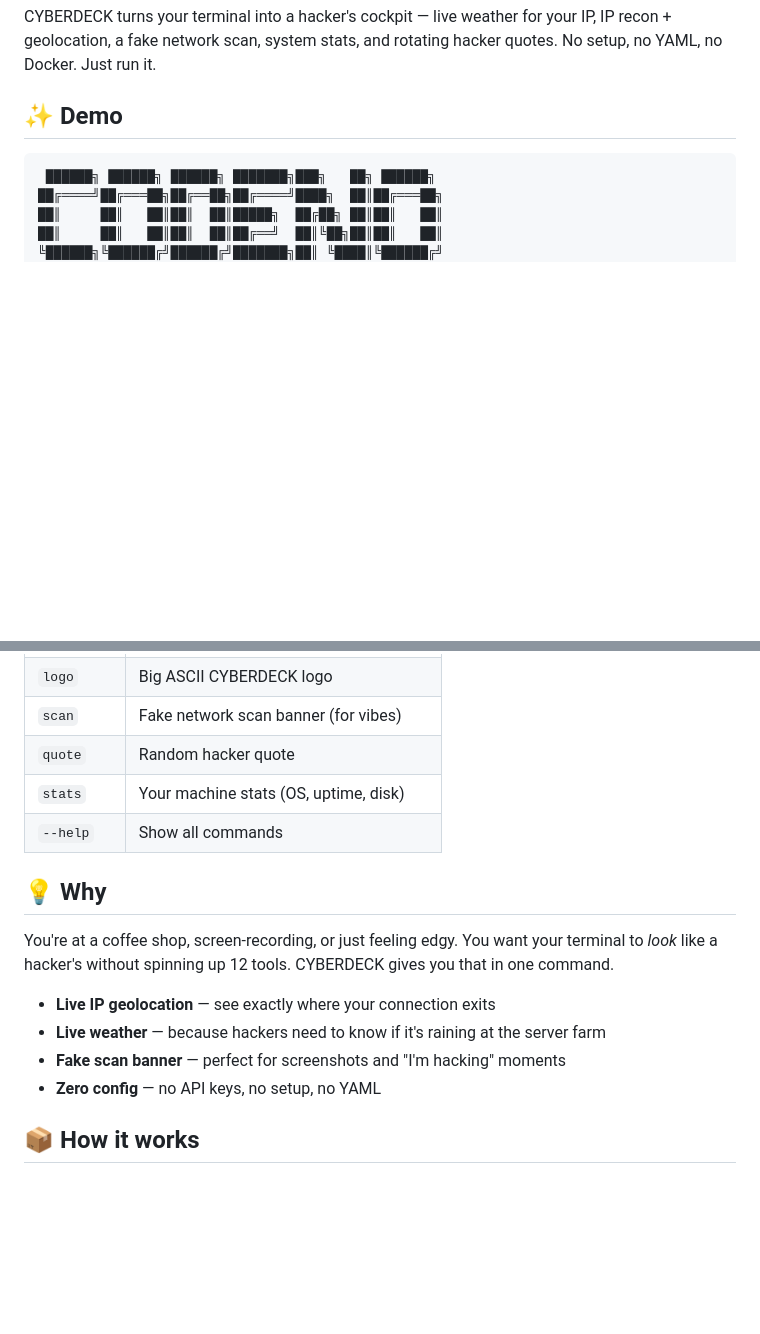
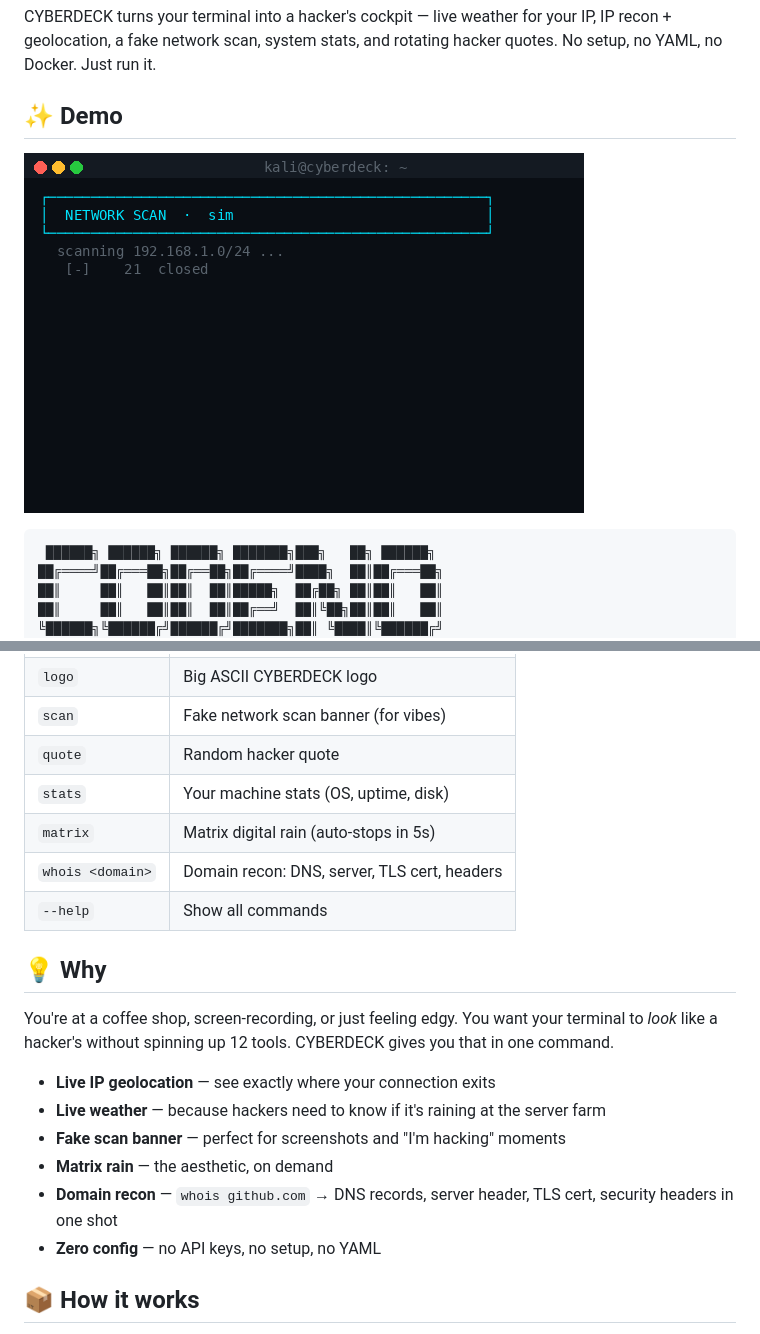
Before and after one commit to omonux/cyberdeck, a Markdown page: README.md, 2 parts joined by grey strips. GitHub-like rendering; pictures changed too: demo.gif (added); blank space fills up the shorter version.

Commit message:
add matrix rain, whois recon, demo GIF, launch posts

````diff
--- a/README.md
+++ b/README.md
@@ -17,6 +17,8 @@ One command. Zero config. Instant hacker mode.
 CYBERDECK turns your terminal into a hacker's cockpit — live weather for your IP, IP recon + geolocation, a fake network scan, system stats, and rotating hacker quotes. No setup, no YAML, no Docker. Just run it.
 
 ## ✨ Demo
+
+![cyberdeck demo](demo.gif)
 
 ```
  ██████╗ ██████╗ ██████╗ ███████╗███╗   ██╗ ██████╗
@@ -56,6 +58,8 @@ python3 cyberdeck.py
 | `scan` | Fake network scan banner (for vibes) |
 | `quote` | Random hacker quote |
 | `stats` | Your machine stats (OS, uptime, disk) |
+| `matrix` | Matrix digital rain (auto-stops in 5s) |
+| `whois <domain>` | Domain recon: DNS, server, TLS cert, headers |
 | `--help` | Show all commands |
 
 ## 💡 Why
@@ -65,6 +69,8 @@ You're at a coffee shop, screen-recording, or just feeling edgy. You want your t
 - **Live IP geolocation** — see exactly where your connection exits
 - **Live weather** — because hackers need to know if it's raining at the server farm
 - **Fake scan banner** — perfect for screenshots and "I'm hacking" moments
+- **Matrix rain** — the aesthetic, on demand
+- **Domain recon** — `whois github.com` → DNS records, server header, TLS cert, security headers in one shot
 - **Zero config** — no API keys, no setup, no YAML
 
 ## 📦 How it works
````
Also changed, not shown: launch_posts.md (added, +103 -0 lines), 2 other files.
